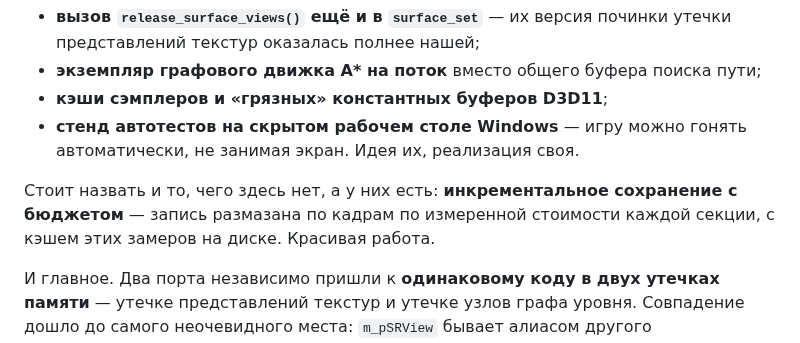
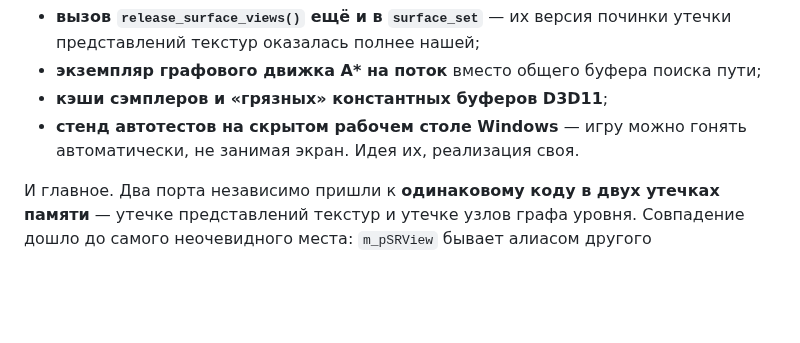
Before and after one commit to DeadAir-x64/DeadAir-Engine-x64-OpenSource, a Markdown page: README.md, the part around the change. Rendered like a GitHub page; blank space fills up the shorter version.

Commit message:
README: убрано сравнение возможностей двух портов
Благодарность остаётся благодарностью: перечислено то, что перенесено, и то,
что обе команды нашли независимо. Разбор, у кого чего нет, к этому отношения
не имеет.

Co-Authored-By: Claude Opus 5 <noreply@anthropic.com>

```diff
--- a/README.md
+++ b/README.md
@@ -121,10 +121,6 @@ git clone --depth 1 https://github.com/intel/xess.git Externals/xess
 - **стенд автотестов на скрытом рабочем столе Windows** — игру можно гонять автоматически, не
   занимая экран. Идея их, реализация своя.
 
-Стоит назвать и то, чего здесь нет, а у них есть: **инкрементальное сохранение с бюджетом** —
-запись размазана по кадрам по измеренной стоимости каждой секции, с кэшем этих замеров на диске.
-Красивая работа.
-
 И главное. Два порта независимо пришли к **одинаковому коду в двух утечках памяти** — утечке
 представлений текстур и утечке узлов графа уровня. Совпадение дошло до самого неочевидного места:
 `m_pSRView` бывает алиасом другого представления, и освобождать его тогда нельзя — это учтено с
```
